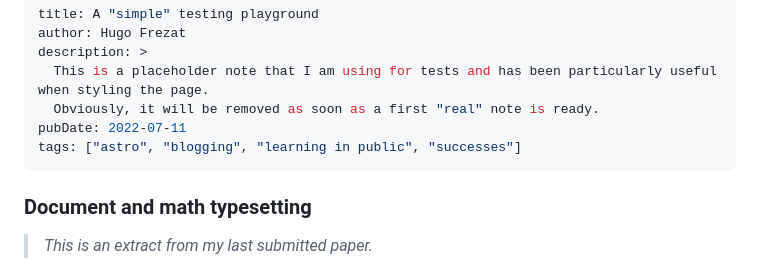
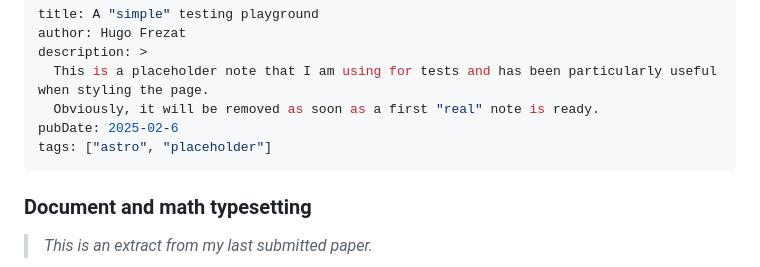
Before and after one commit to hrkz/hrkz.github.io, a Markdown page: src/notes/a-playground-for-tests.md, the part around the change. Drawn GitHub-style.

Commit message:
Update note (test re-deploying)

```diff
--- a/src/notes/a-playground-for-tests.md
+++ b/src/notes/a-playground-for-tests.md
@@ -4,8 +4,8 @@ author: Hugo Frezat
 description: >
   This is a placeholder note that I am using for tests and has been particularly useful when styling the page.
   Obviously, it will be removed as soon as a first "real" note is ready.
-pubDate: 2022-07-11
-tags: ["astro", "blogging", "learning in public", "successes"]
+pubDate: 2025-02-6
+tags: ["astro", "placeholder"]
 ---
 
 ### Document and math typesetting
```
